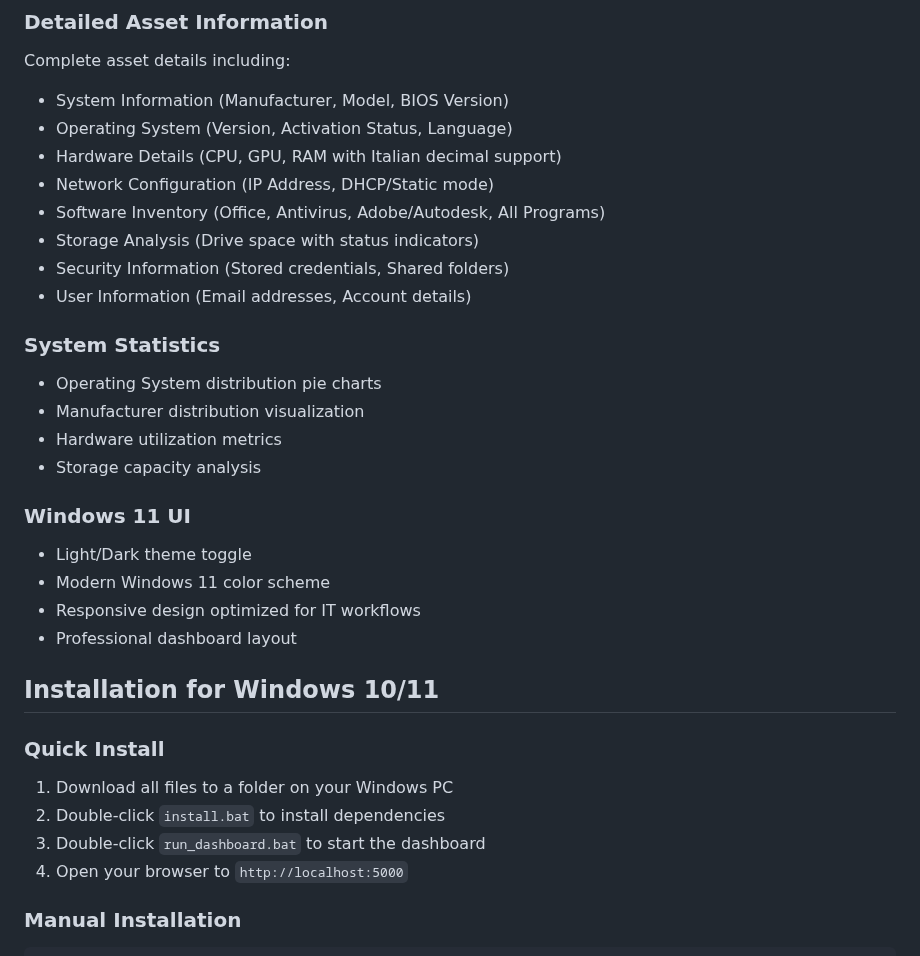
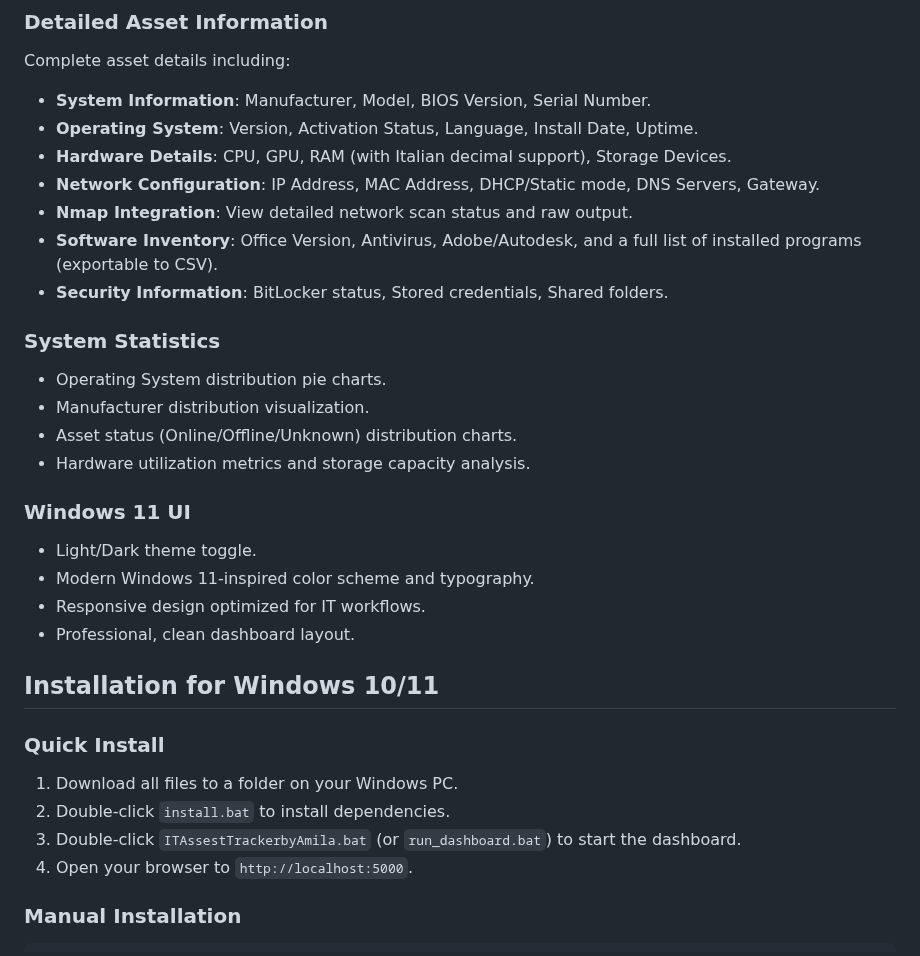
Before and after one commit to amilapcsgit/cedx, a Markdown page: README.md, the part around one of its changes. Rendered like a GitHub page.

````diff
--- a/README.md
+++ b/README.md
@@ -20,34 +29,33 @@ A comprehensive Windows PC asset management dashboard built with Streamlit, desi
 
 ### Detailed Asset Information
 Complete asset details including:
-- System Information (Manufacturer, Model, BIOS Version)
-- Operating System (Version, Activation Status, Language)
-- Hardware Details (CPU, GPU, RAM with Italian decimal support)
-- Network Configuration (IP Address, DHCP/Static mode)
-- Software Inventory (Office, Antivirus, Adobe/Autodesk, All Programs)
-- Storage Analysis (Drive space with status indicators)
-- Security Information (Stored credentials, Shared folders)
-- User Information (Email addresses, Account details)
+- **System Information**: Manufacturer, Model, BIOS Version, Serial Number.
+- **Operating System**: Version, Activation Status, Language, Install Date, Uptime.
+- **Hardware Details**: CPU, GPU, RAM (with Italian decimal support), Storage Devices.
+- **Network Configuration**: IP Address, MAC Address, DHCP/Static mode, DNS Servers, Gateway.
+- **Nmap Integration**: View detailed network scan status and raw output.
+- **Software Inventory**: Office Version, Antivirus, Adobe/Autodesk, and a full list of installed programs (exportable to CSV).
+- **Security Information**: BitLocker status, Stored credentials, Shared folders.
 
 ### System Statistics
-- Operating System distribution pie charts
-- Manufacturer distribution visualization
-- Hardware utilization metrics
-- Storage capacity analysis
+- Operating System distribution pie charts.
+- Manufacturer distribution visualization.
+- Asset status (Online/Offline/Unknown) distribution charts.
+- Hardware utilization metrics and storage capacity analysis.
 
 ### Windows 11 UI
-- Light/Dark theme toggle
-- Modern Windows 11 color scheme
-- Responsive design optimized for IT workflows
-- Professional dashboard layout
+- Light/Dark theme toggle.
+- Modern Windows 11-inspired color scheme and typography.
+- Responsive design optimized for IT workflows.
+- Professional, clean dashboard layout.
 
 ## Installation for Windows 10/11
 
 ### Quick Install
-1. Download all files to a folder on your Windows PC
-2. Double-click `install.bat` to install dependencies
-3. Double-click `run_dashboard.bat` to start the dashboard
-4. Open your browser to `http://localhost:5000`
+1. Download all files to a folder on your Windows PC.
+2. Double-click `install.bat` to install dependencies.
+3. Double-click `ITAssestTrackerbyAmila.bat` (or `run_dashboard.bat`) to start the dashboard.
+4. Open your browser to `http://localhost:5000`.
 
 ### Manual Installation
 ```bash
````
Also changed, not shown: other parts of README.md (+48 -49 lines), screenshots/asset_inventory.png (added), screenshots/dashboard_overview.jpg (added).
